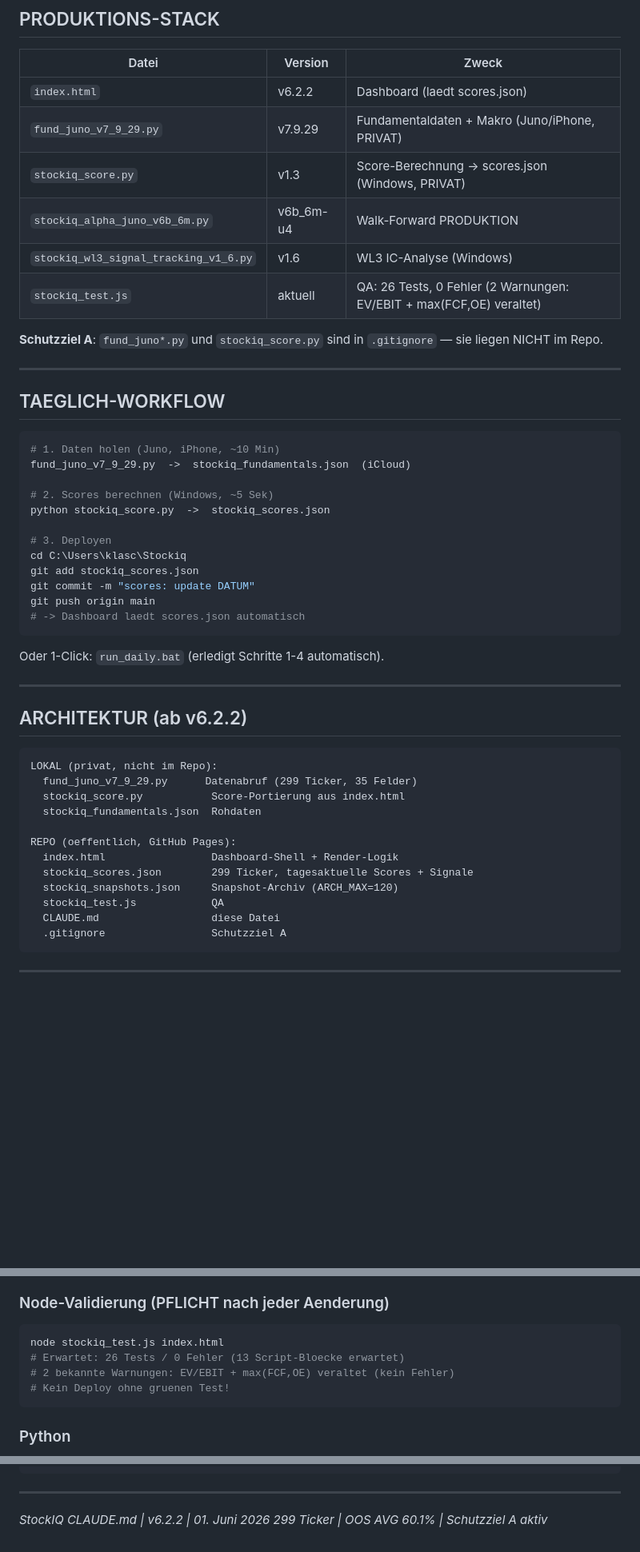
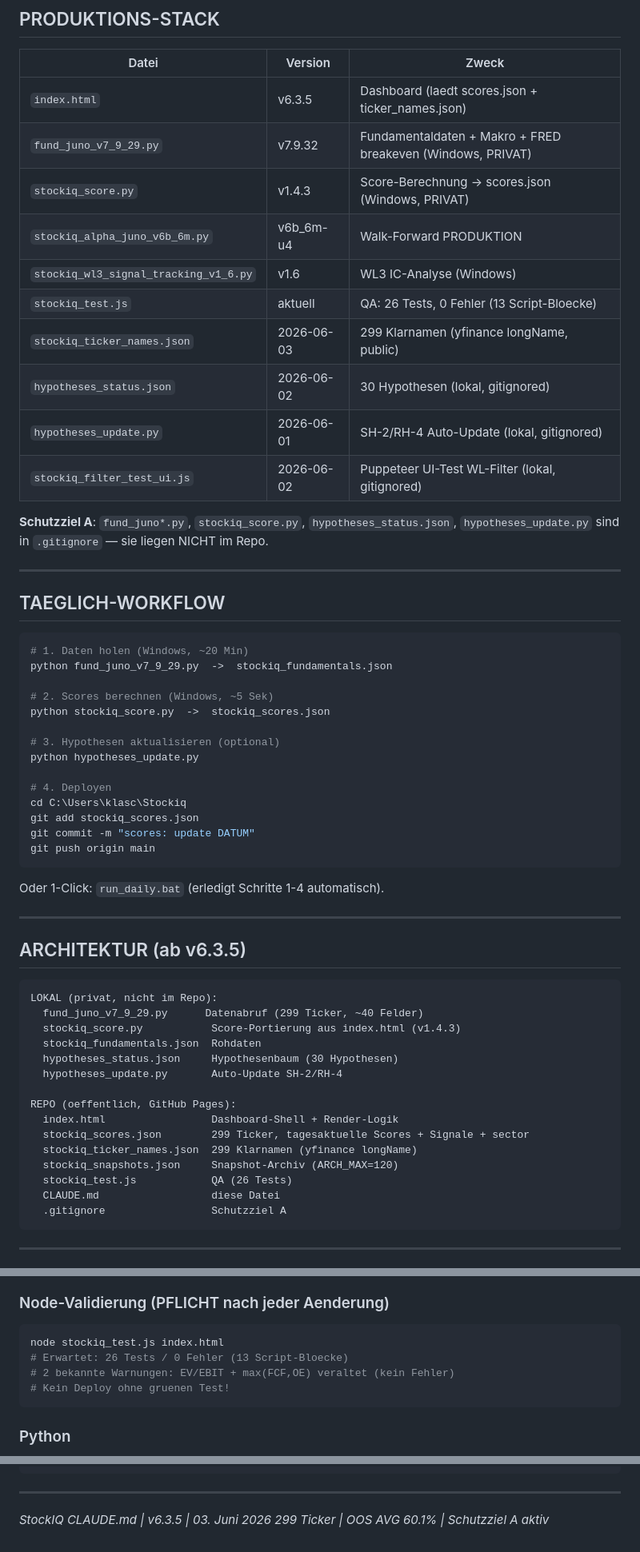
Before and after one commit to klaschim11/Stockiq, a Markdown page: CLAUDE.md, 3 parts joined by grey strips. Shown at 80% size. GitHub-like rendering; blank space fills up the shorter version.

````diff
--- a/CLAUDE.md
+++ b/CLAUDE.md
@@ -17,52 +17,61 @@ StockIQ ist ein privates, quantitatives Aktien-Scoring-System.
 
 | Datei | Version | Zweck |
 |-------|---------|-------|
-| `index.html` | v6.2.2 | Dashboard (laedt scores.json) |
-| `fund_juno_v7_9_29.py` | v7.9.29 | Fundamentaldaten + Makro (Juno/iPhone, PRIVAT) |
-| `stockiq_score.py` | v1.3 | Score-Berechnung -> scores.json (Windows, PRIVAT) |
+| `index.html` | v6.3.5 | Dashboard (laedt scores.json + ticker_names.json) |
+| `fund_juno_v7_9_29.py` | v7.9.32 | Fundamentaldaten + Makro + FRED breakeven (Windows, PRIVAT) |
+| `stockiq_score.py` | v1.4.3 | Score-Berechnung -> scores.json (Windows, PRIVAT) |
 | `stockiq_alpha_juno_v6b_6m.py` | v6b_6m-u4 | Walk-Forward PRODUKTION |
 | `stockiq_wl3_signal_tracking_v1_6.py` | v1.6 | WL3 IC-Analyse (Windows) |
-| `stockiq_test.js` | aktuell | QA: 26 Tests, 0 Fehler (2 Warnungen: EV/EBIT + max(FCF,OE) veraltet) |
+| `stockiq_test.js` | aktuell | QA: 26 Tests, 0 Fehler (13 Script-Bloecke) |
+| `stockiq_ticker_names.json` | 2026-06-03 | 299 Klarnamen (yfinance longName, public) |
+| `hypotheses_status.json` | 2026-06-02 | 30 Hypothesen (lokal, gitignored) |
+| `hypotheses_update.py` | 2026-06-01 | SH-2/RH-4 Auto-Update (lokal, gitignored) |
+| `stockiq_filter_test_ui.js` | 2026-06-02 | Puppeteer UI-Test WL-Filter (lokal, gitignored) |
 
-**Schutzziel A**: `fund_juno*.py` und `stockiq_score.py` sind in `.gitignore` —
-sie liegen NICHT im Repo.
+**Schutzziel A**: `fund_juno*.py`, `stockiq_score.py`, `hypotheses_status.json`,
+`hypotheses_update.py` sind in `.gitignore` — sie liegen NICHT im Repo.
 
 ---
 
 ## TAEGLICH-WORKFLOW
 
 ```powershell
-# 1. Daten holen (Juno, iPhone, ~10 Min)
-fund_juno_v7_9_29.py  ->  stockiq_fundamentals.json  (iCloud)
+# 1. Daten holen (Windows, ~20 Min)
+python fund_juno_v7_9_29.py  ->  stockiq_fundamentals.json
 
 # 2. Scores berechnen (Windows, ~5 Sek)
 python stockiq_score.py  ->  stockiq_scores.json
 
-# 3. Deployen
+# 3. Hypothesen aktualisieren (optional)
+python hypotheses_update.py
+
+# 4. Deployen
 cd C:\Users\klasc\Stockiq
 git add stockiq_scores.json
 git commit -m "scores: update DATUM"
 git push origin main
-# -> Dashboard laedt scores.json automatisch
 ```
 
 Oder 1-Click: `run_daily.bat` (erledigt Schritte 1-4 automatisch).
 
 ---
 
-## ARCHITEKTUR (ab v6.2.2)
+## ARCHITEKTUR (ab v6.3.5)
 
 ```
 LOKAL (privat, nicht im Repo):
-  fund_juno_v7_9_29.py      Datenabruf (299 Ticker, 35 Felder)
-  stockiq_score.py           Score-Portierung aus index.html
+  fund_juno_v7_9_29.py      Datenabruf (299 Ticker, ~40 Felder)
+  stockiq_score.py           Score-Portierung aus index.html (v1.4.3)
   stockiq_fundamentals.json  Rohdaten
+  hypotheses_status.json     Hypothesenbaum (30 Hypothesen)
+  hypotheses_update.py       Auto-Update SH-2/RH-4
 
 REPO (oeffentlich, GitHub Pages):
   index.html                 Dashboard-Shell + Render-Logik
-  stockiq_scores.json        299 Ticker, tagesaktuelle Scores + Signale
+  stockiq_scores.json        299 Ticker, tagesaktuelle Scores + Signale + sector
+  stockiq_ticker_names.json  299 Klarnamen (yfinance longName)
   stockiq_snapshots.json     Snapshot-Archiv (ARCH_MAX=120)
-  stockiq_test.js            QA
+  stockiq_test.js            QA (26 Tests)
   CLAUDE.md                  diese Datei
   .gitignore                 Schutzziel A
 ```
@@ -107,7 +116,7 @@ NIEMALS: /* */ Kommentare als Anker
 ### Node-Validierung (PFLICHT nach jeder Aenderung)
 ```powershell
 node stockiq_test.js index.html
-# Erwartet: 26 Tests / 0 Fehler (13 Script-Bloecke erwartet)
+# Erwartet: 26 Tests / 0 Fehler (13 Script-Bloecke)
 # 2 bekannte Warnungen: EV/EBIT + max(FCF,OE) veraltet (kein Fehler)
 # Kein Deploy ohne gruenen Test!
 ```
@@ -253,5 +229,5 @@ P5  WL3 Run: Mitte Juli 2026
 
 ---
 
-*StockIQ CLAUDE.md | v6.2.2 | 01. Juni 2026*
+*StockIQ CLAUDE.md | v6.3.5 | 03. Juni 2026*
 *299 Ticker | OOS AVG 60.1% | Schutzziel A aktiv*
````
Also changed, not shown: other parts of CLAUDE.md (+34 -67 lines).
